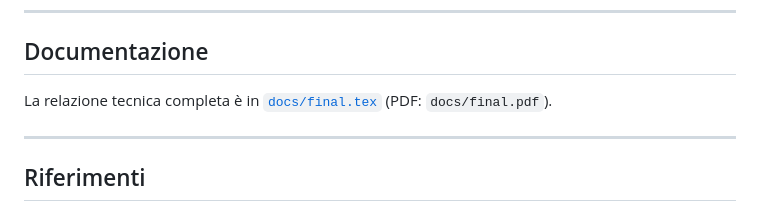
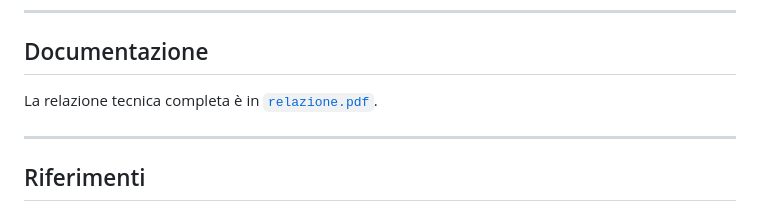
Before and after one commit to Alessio-Pecilli/Aisthesis, a Markdown page: README.md, the part around the change. GitHub-like rendering.

Commit message:
Update link to technical report PDF in README

```diff
--- a/README.md
+++ b/README.md
@@ -187,7 +187,7 @@ Le estensioni sono motivate da letteratura su emozione–colore e corrispondenze
 
 ## Documentazione
 
-La relazione tecnica completa è in [`docs/final.tex`](docs/final.tex) (PDF: `docs/final.pdf`).
+La relazione tecnica completa è in [`relazione.pdf`](relazione.pdf).
 
 ---
 
```
